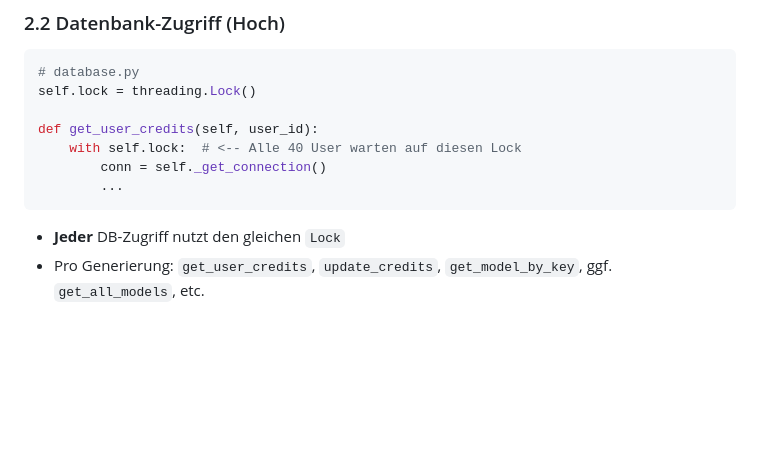
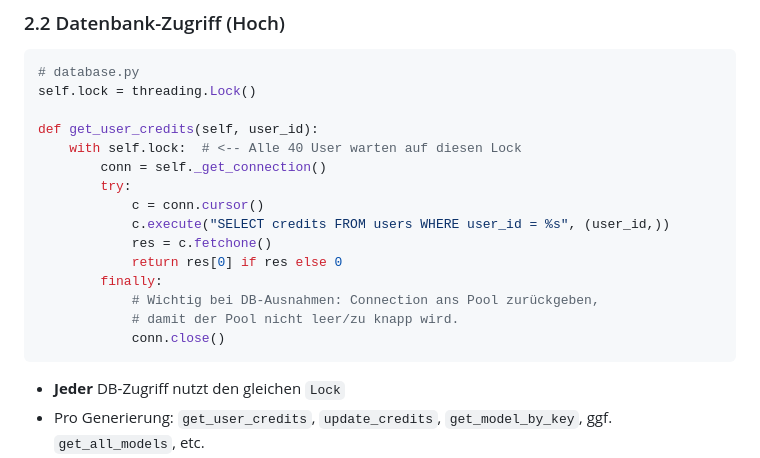
Before and after one commit to alivsch-ai-code/flux-bot-azamat, a Markdown page: doc/skalierbarkeit_render.md, the part around the change. Rendered like a GitHub page; blank space fills up the shorter version.

````diff
--- a/doc/skalierbarkeit_render.md
+++ b/doc/skalierbarkeit_render.md
@@ -61,7 +61,15 @@ self.lock = threading.Lock()
 def get_user_credits(self, user_id):
     with self.lock:  # <-- Alle 40 User warten auf diesen Lock
         conn = self._get_connection()
-        ...
+        try:
+            c = conn.cursor()
+            c.execute("SELECT credits FROM users WHERE user_id = %s", (user_id,))
+            res = c.fetchone()
+            return res[0] if res else 0
+        finally:
+            # Wichtig bei DB-Ausnahmen: Connection ans Pool zurückgeben,
+            # damit der Pool nicht leer/zu knapp wird.
+            conn.close()
 ```
 
 - **Jeder** DB-Zugriff nutzt den gleichen `Lock`
````
Also changed, not shown: README.md (+7 -0 lines), doc/projekt_audit_2026.md (+3 -0 lines).
